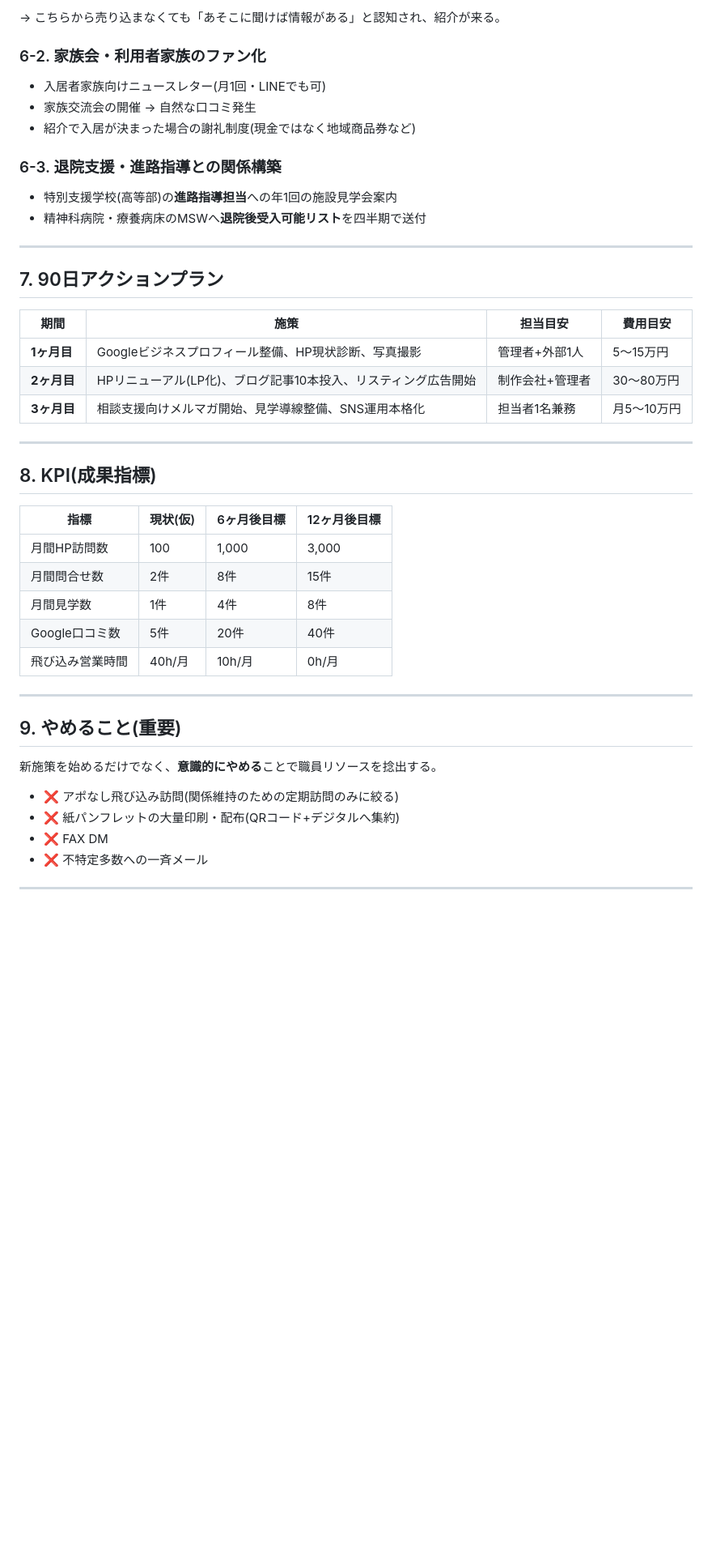
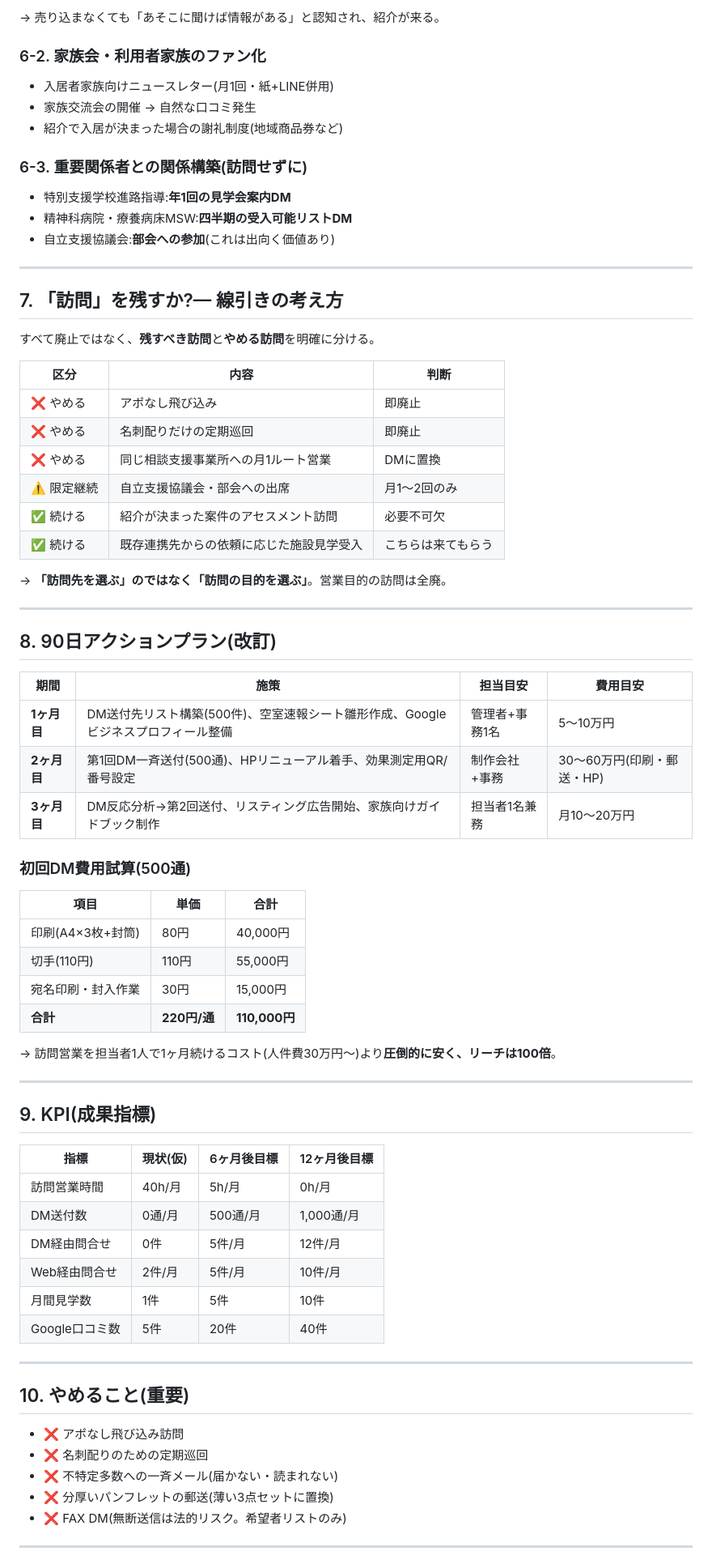
Before and after one commit to jimizutani/Joe, a Markdown page: group_home_marketing_strategy.md, the part around one of its changes. Shown at 81% size. Rendered like a GitHub page; blank space fills up the shorter version.

Commit message:
DM中心のハイブリッド戦略に改訂
ご家族(高齢親世代)・相談支援員はWeb申込文化が薄い現実を踏まえ、
訪問営業の代替本命を「DM」、Webを補完と位置づけ直し。
DM送付先リスト構築、封筒・中身の設計、種別ごとの運用、
費用試算(220円/通)、訪問の線引きを追加。

```diff
--- a/group_home_marketing_strategy.md
+++ b/group_home_marketing_strategy.md
@@ -123,47 +178,75 @@
 
-→ こちらから売り込まなくても「あそこに聞けば情報がある」と認知され、紹介が来る。
+→ 売り込まなくても「あそこに聞けば情報がある」と認知され、紹介が来る。
 
 ### 6-2. 家族会・利用者家族のファン化
-- 入居者家族向けニュースレター(月1回・LINEでも可)
+- 入居者家族向けニュースレター(月1回・紙+LINE併用)
 - 家族交流会の開催 → 自然な口コミ発生
-- 紹介で入居が決まった場合の謝礼制度(現金ではなく地域商品券など)
+- 紹介で入居が決まった場合の謝礼制度(地域商品券など)
 
-### 6-3. 退院支援・進路指導との関係構築
-- 特別支援学校(高等部)の**進路指導担当**への年1回の施設見学会案内
-- 精神科病院・療養病床のMSWへ**退院後受入可能リスト**を四半期で送付
+### 6-3. 重要関係者との関係構築(訪問せずに)
+- 特別支援学校進路指導:**年1回の見学会案内DM**
+- 精神科病院・療養病床MSW:**四半期の受入可能リストDM**
+- 自立支援協議会:**部会への参加**(これは出向く価値あり)
 
 ---
 
-## 7. 90日アクションプラン
+## 7. 「訪問」を残すか?— 線引きの考え方
+
+すべて廃止ではなく、**残すべき訪問**と**やめる訪問**を明確に分ける。
+
+| 区分 | 内容 | 判断 |
+|------|------|------|
+| ❌ やめる | アポなし飛び込み | 即廃止 |
+| ❌ やめる | 名刺配りだけの定期巡回 | 即廃止 |
+| ❌ やめる | 同じ相談支援事業所への月1ルート営業 | DMに置換 |
+| ⚠️ 限定継続 | 自立支援協議会・部会への出席 | 月1〜2回のみ |
+| ✅ 続ける | 紹介が決まった案件のアセスメント訪問 | 必要不可欠 |
+| ✅ 続ける | 既存連携先からの依頼に応じた施設見学受入 | こちらは来てもらう |
+
+→ **「訪問先を選ぶ」のではなく「訪問の目的を選ぶ」**。営業目的の訪問は全廃。
+
+---
+
+## 8. 90日アクションプラン(改訂)
 
 | 期間 | 施策 | 担当目安 | 費用目安 |
 |------|------|----------|----------|
-| **1ヶ月目** | Googleビジネスプロフィール整備、HP現状診断、写真撮影 | 管理者+外部1人 | 5〜15万円 |
-| **2ヶ月目** | HPリニューアル(LP化)、ブログ記事10本投入、リスティング広告開始 | 制作会社+管理者 | 30〜80万円 |
-| **3ヶ月目** | 相談支援向けメルマガ開始、見学導線整備、SNS運用本格化 | 担当者1名兼務 | 月5〜10万円 |
+| **1ヶ月目** | DM送付先リスト構築(500件)、空室速報シート雛形作成、Googleビジネスプロフィール整備 | 管理者+事務1名 | 5〜10万円 |
+| **2ヶ月目** | 第1回DM一斉送付(500通)、HPリニューアル着手、効果測定用QR/番号設定 | 制作会社+事務 | 30〜60万円(印刷・郵送・HP) |
+| **3ヶ月目** | DM反応分析→第2回送付、リスティング広告開始、家族向けガイドブック制作 | 担当者1名兼務 | 月10〜20万円 |
+
+### 初回DM費用試算(500通)
+| 項目 | 単価 | 合計 |
+|------|------|------|
+| 印刷(A4×3枚+封筒) | 80円 | 40,000円 |
+| 切手(110円) | 110円 | 55,000円 |
+| 宛名印刷・封入作業 | 30円 | 15,000円 |
+| **合計** | **220円/通** | **110,000円** |
+
+→ 訪問営業を担当者1人で1ヶ月続けるコスト(人件費30万円〜)より**圧倒的に安く、リーチは100倍**。
 
 ---
 
-## 8. KPI(成果指標)
+## 9. KPI(成果指標)
 
 | 指標 | 現状(仮) | 6ヶ月後目標 | 12ヶ月後目標 |
 |------|-----------|-------------|--------------|
-| 月間HP訪問数 | 100 | 1,000 | 3,000 |
-| 月間問合せ数 | 2件 | 8件 | 15件 |
-| 月間見学数 | 1件 | 4件 | 8件 |
+| 訪問営業時間 | 40h/月 | 5h/月 | 0h/月 |
+| DM送付数 | 0通/月 | 500通/月 | 1,000通/月 |
+| DM経由問合せ | 0件 | 5件/月 | 12件/月 |
+| Web経由問合せ | 2件/月 | 5件/月 | 10件/月 |
+| 月間見学数 | 1件 | 5件 | 10件 |
 | Google口コミ数 | 5件 | 20件 | 40件 |
-| 飛び込み営業時間 | 40h/月 | 10h/月 | 0h/月 |
 
 ---
 
-## 9. やめること(重要)
+## 10. やめること(重要)
 
-新施策を始めるだけでなく、**意識的にやめる**ことで職員リソースを捻出する。
-
-- ❌ アポなし飛び込み訪問(関係維持のための定期訪問のみに絞る)
-- ❌ 紙パンフレットの大量印刷・配布(QRコード+デジタルへ集約)
-- ❌ FAX DM
-- ❌ 不特定多数への一斉メール
+- ❌ アポなし飛び込み訪問
+- ❌ 名刺配りのための定期巡回
+- ❌ 不特定多数への一斉メール(届かない・読まれない)
+- ❌ 分厚いパンフレットの郵送(薄い3点セットに置換)
+- ❌ FAX DM(無断送信は法的リスク。希望者リストのみ)
 
 ---
 
```
Also changed, not shown: other parts of group_home_marketing_strategy.md (+140 -84 lines).
